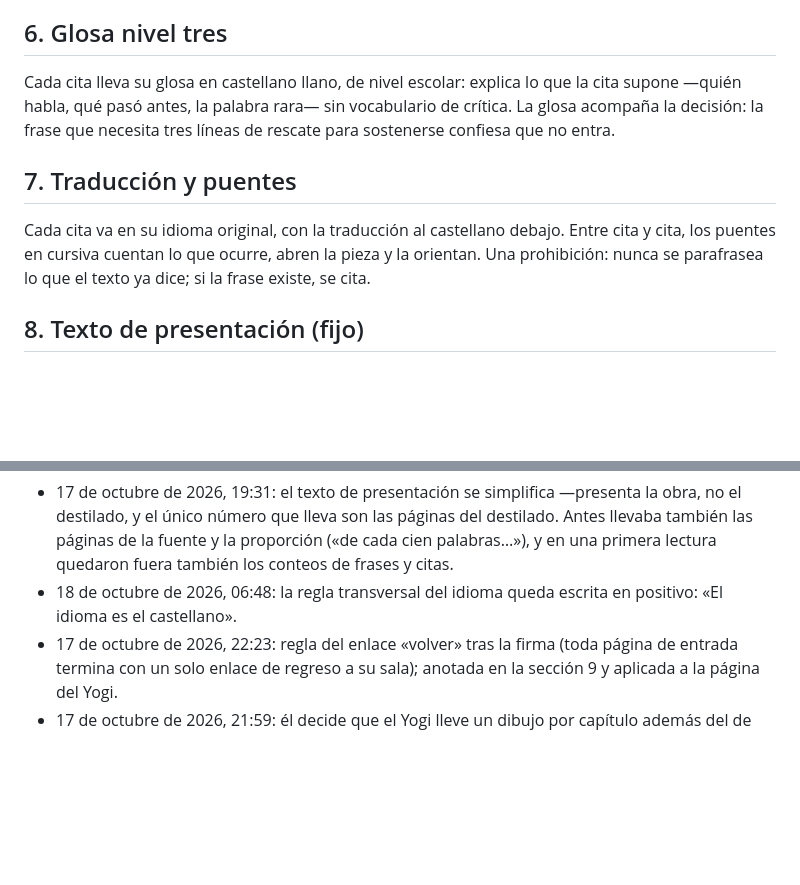
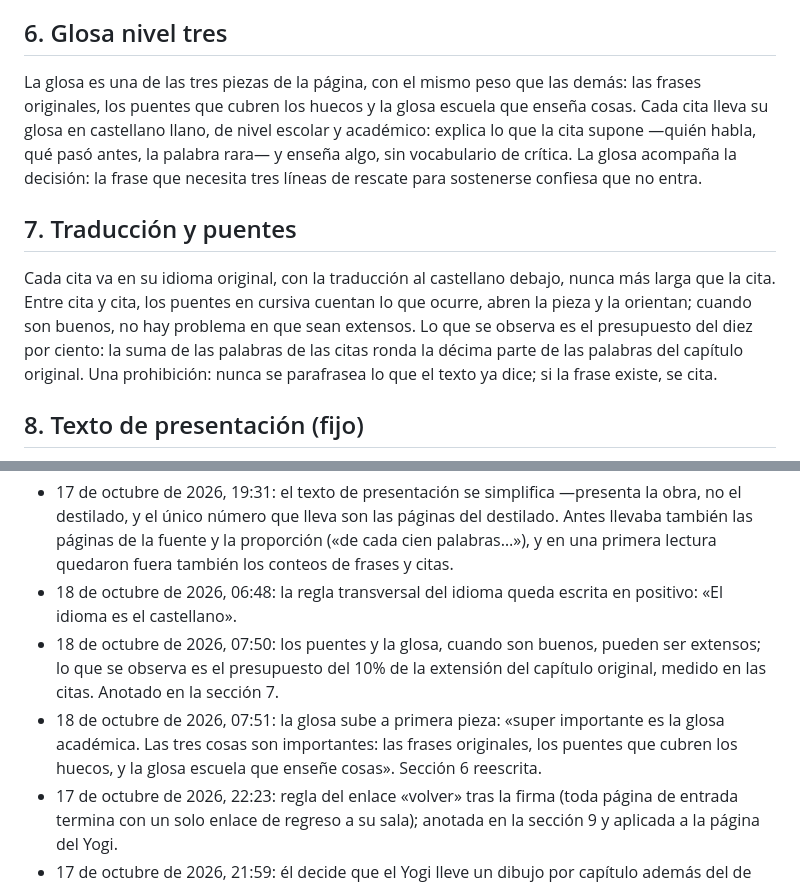
Before and after one commit to osmancitov/maquinas, a Markdown page: md/cgbabh_receta.md, 2 parts joined by grey strips. Drawn GitHub-style; blank space fills up the shorter version.

Commit message:
Receta: glosa académica como pieza de igual peso (sec. 6); puentes extensos admitidos, presupuesto 10% en las citas (sec. 7)

```diff
--- a/md/cgbabh_receta.md
+++ b/md/cgbabh_receta.md
@@ -53,11 +53,11 @@ De la reserva se eligen las citas una a una, con tres criterios:
 
 ## 6. Glosa nivel tres
 
-Cada cita lleva su glosa en castellano llano, de nivel escolar: explica lo que la cita supone —quién habla, qué pasó antes, la palabra rara— sin vocabulario de crítica. La glosa acompaña la decisión: la frase que necesita tres líneas de rescate para sostenerse confiesa que no entra.
+La glosa es una de las tres piezas de la página, con el mismo peso que las demás: las frases originales, los puentes que cubren los huecos y la glosa escuela que enseña cosas. Cada cita lleva su glosa en castellano llano, de nivel escolar y académico: explica lo que la cita supone —quién habla, qué pasó antes, la palabra rara— y enseña algo, sin vocabulario de crítica. La glosa acompaña la decisión: la frase que necesita tres líneas de rescate para sostenerse confiesa que no entra.
 
 ## 7. Traducción y puentes
 
-Cada cita va en su idioma original, con la traducción al castellano debajo. Entre cita y cita, los puentes en cursiva cuentan lo que ocurre, abren la pieza y la orientan. Una prohibición: nunca se parafrasea lo que el texto ya dice; si la frase existe, se cita.
+Cada cita va en su idioma original, con la traducción al castellano debajo, nunca más larga que la cita. Entre cita y cita, los puentes en cursiva cuentan lo que ocurre, abren la pieza y la orientan; cuando son buenos, no hay problema en que sean extensos. Lo que se observa es el presupuesto del diez por ciento: la suma de las palabras de las citas ronda la décima parte de las palabras del capítulo original. Una prohibición: nunca se parafrasea lo que el texto ya dice; si la frase existe, se cita.
 
 ## 8. Texto de presentación (fijo)
 
@@ -93,6 +93,8 @@ Cambios después de fijada:
 
 - 17 de octubre de 2026, 19:31: el texto de presentación se simplifica —presenta la obra, no el destilado, y el único número que lleva son las páginas del destilado. Antes llevaba también las páginas de la fuente y la proporción («de cada cien palabras…»), y en una primera lectura quedaron fuera también los conteos de frases y citas.
 - 18 de octubre de 2026, 06:48: la regla transversal del idioma queda escrita en positivo: «El idioma es el castellano».
+- 18 de octubre de 2026, 07:50: los puentes y la glosa, cuando son buenos, pueden ser extensos; lo que se observa es el presupuesto del 10% de la extensión del capítulo original, medido en las citas. Anotado en la sección 7.
+- 18 de octubre de 2026, 07:51: la glosa sube a primera pieza: «super importante es la glosa académica. Las tres cosas son importantes: las frases originales, los puentes que cubren los huecos, y la glosa escuela que enseñe cosas». Sección 6 reescrita.
 - 17 de octubre de 2026, 22:23: regla del enlace «volver» tras la firma (toda página de entrada termina con un solo enlace de regreso a su sala); anotada en la sección 9 y aplicada a la página del Yogi.
 - 17 de octubre de 2026, 21:59: él decide que el Yogi lleve un dibujo por capítulo además del de portada; queda anotado en la sección 9. Los dibujos se generan después, cuando Macbeth libere la sesión de Gemini Web.
 - 17 de octubre de 2026, 19:53: se quita de la intro la línea con el dato de páginas; la introducción queda solo con el párrafo que presenta la obra. «Definitivamente no fue buena idea meter el dato de las páginas. El resto de la introducción está excelente.»
```
